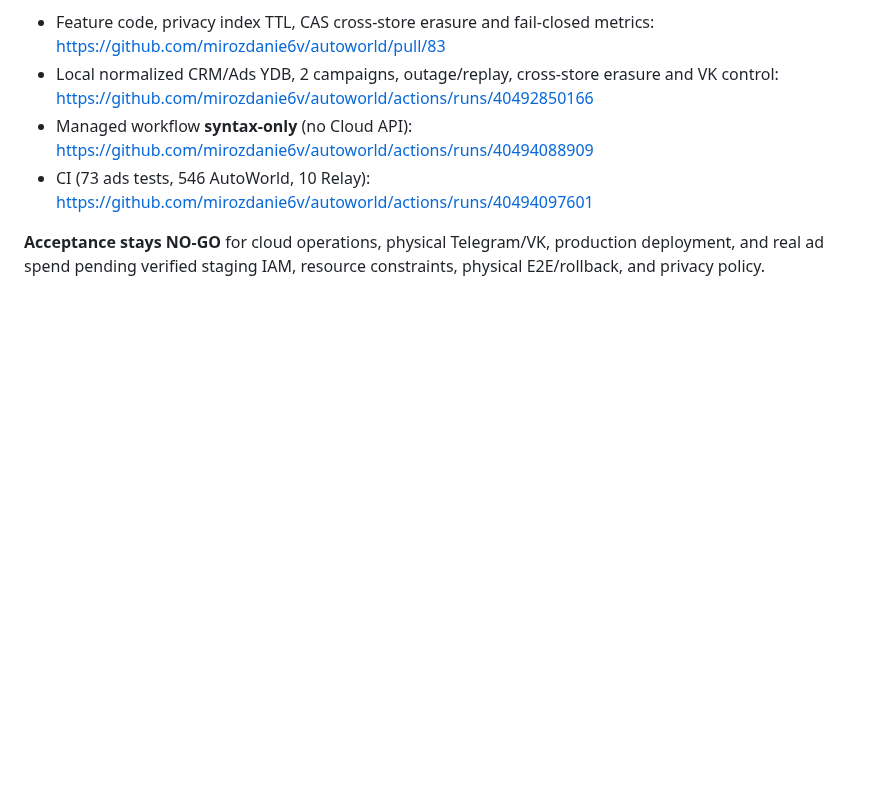
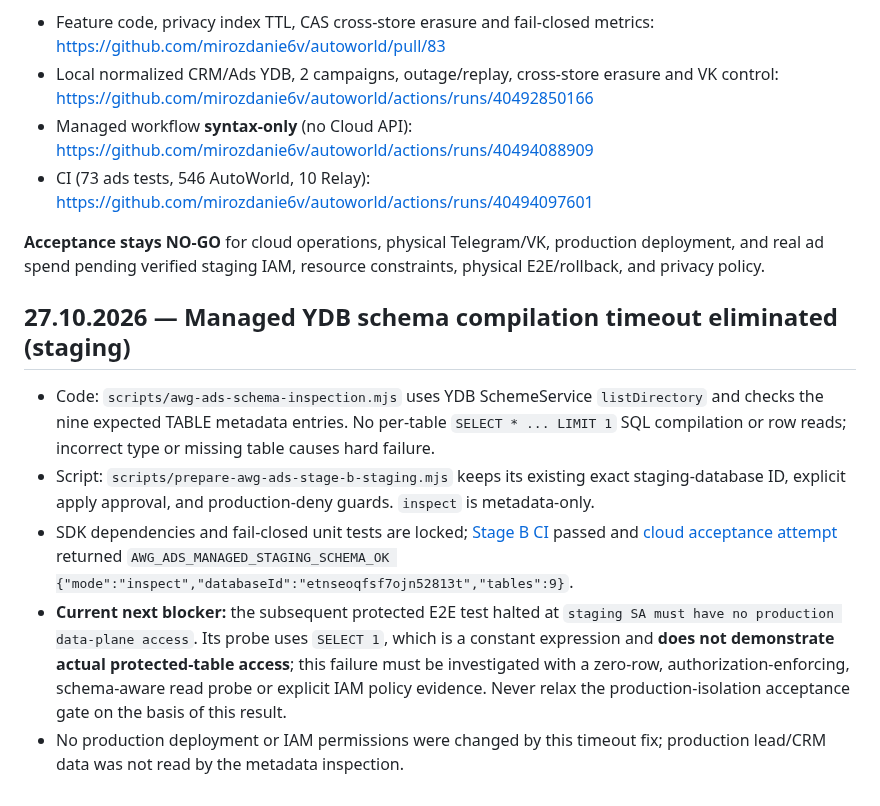
Before and after one commit to mirozdanie6v/autoworld, a Markdown page: docs/AWG_ADS_STAGE_B_OPERATIONS.md, the part around the change. Drawn GitHub-style; blank space fills up the shorter version.

Commit message:
Record verified YDB metadata timeout fix and separate production-access proof blocker

```diff
--- a/docs/AWG_ADS_STAGE_B_OPERATIONS.md
+++ b/docs/AWG_ADS_STAGE_B_OPERATIONS.md
@@ -172,3 +172,11 @@ Code and QA evidence:
 **Acceptance stays NO-GO** for cloud operations, physical Telegram/VK,
 production deployment, and real ad spend pending verified staging IAM,
 resource constraints, physical E2E/rollback, and privacy policy.
+
+## 27.10.2026 — Managed YDB schema compilation timeout eliminated (staging)
+
+- Code: `scripts/awg-ads-schema-inspection.mjs` uses YDB SchemeService `listDirectory` and checks the nine expected TABLE metadata entries. No per-table `SELECT * ... LIMIT 1` SQL compilation or row reads; incorrect type or missing table causes hard failure.
+- Script: `scripts/prepare-awg-ads-stage-b-staging.mjs` keeps its existing exact staging-database ID, explicit apply approval, and production-deny guards. `inspect` is metadata-only.
+- SDK dependencies and fail-closed unit tests are locked; [Stage B CI](https://github.com/mirozdanie6v/autoworld/actions/runs/40538442768) passed and [cloud acceptance attempt](https://github.com/mirozdanie6v/autoworld/actions/runs/40538834473) returned `AWG_ADS_MANAGED_STAGING_SCHEMA_OK {"mode":"inspect","databaseId":"etnseoqfsf7ojn52813t","tables":9}`.
+- **Current next blocker:** the subsequent protected E2E test halted at `staging SA must have no production data-plane access`. Its probe uses `SELECT 1`, which is a constant expression and **does not demonstrate actual protected-table access**; this failure must be investigated with a zero-row, authorization-enforcing, schema-aware read probe or explicit IAM policy evidence. Never relax the production-isolation acceptance gate on the basis of this result.
+- No production deployment or IAM permissions were changed by this timeout fix; production lead/CRM data was not read by the metadata inspection.
```
